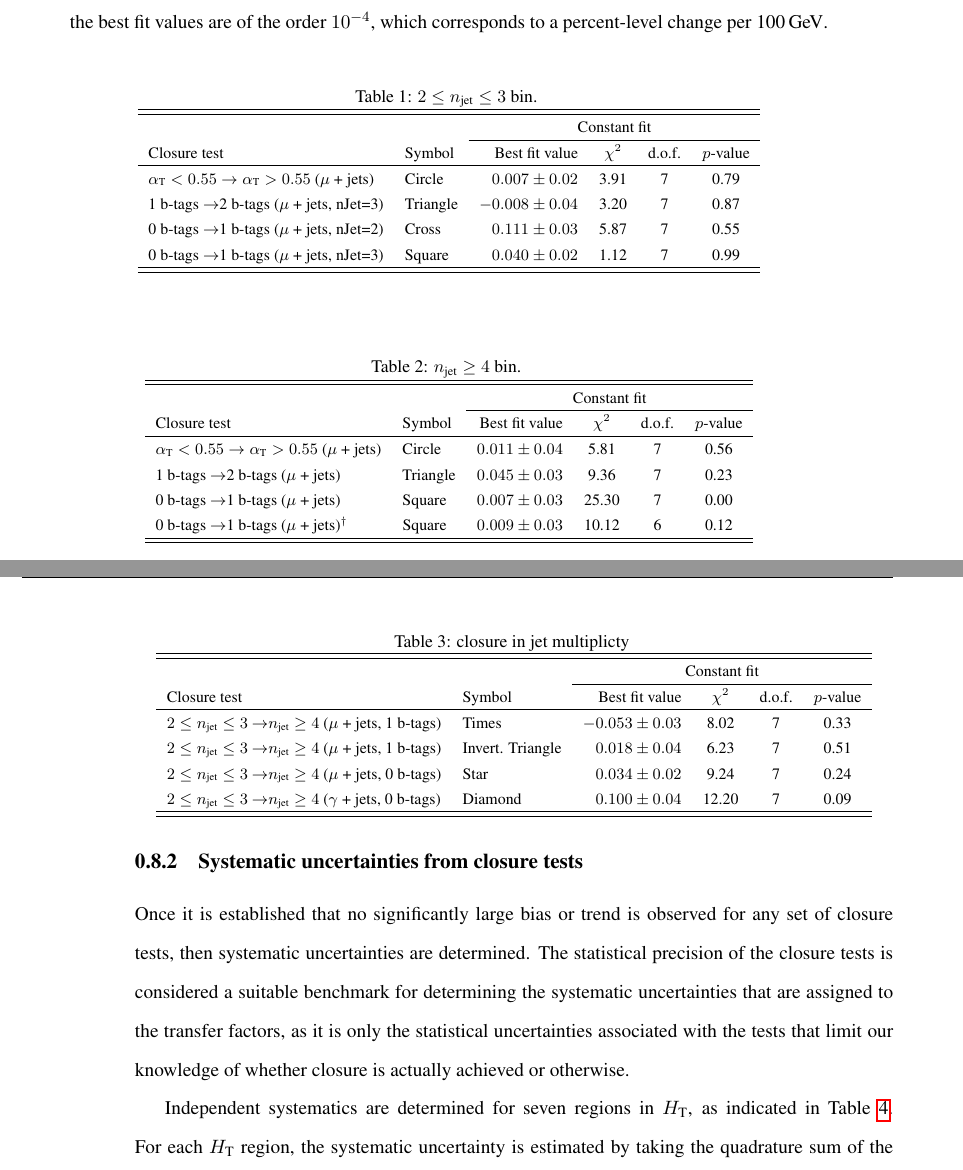
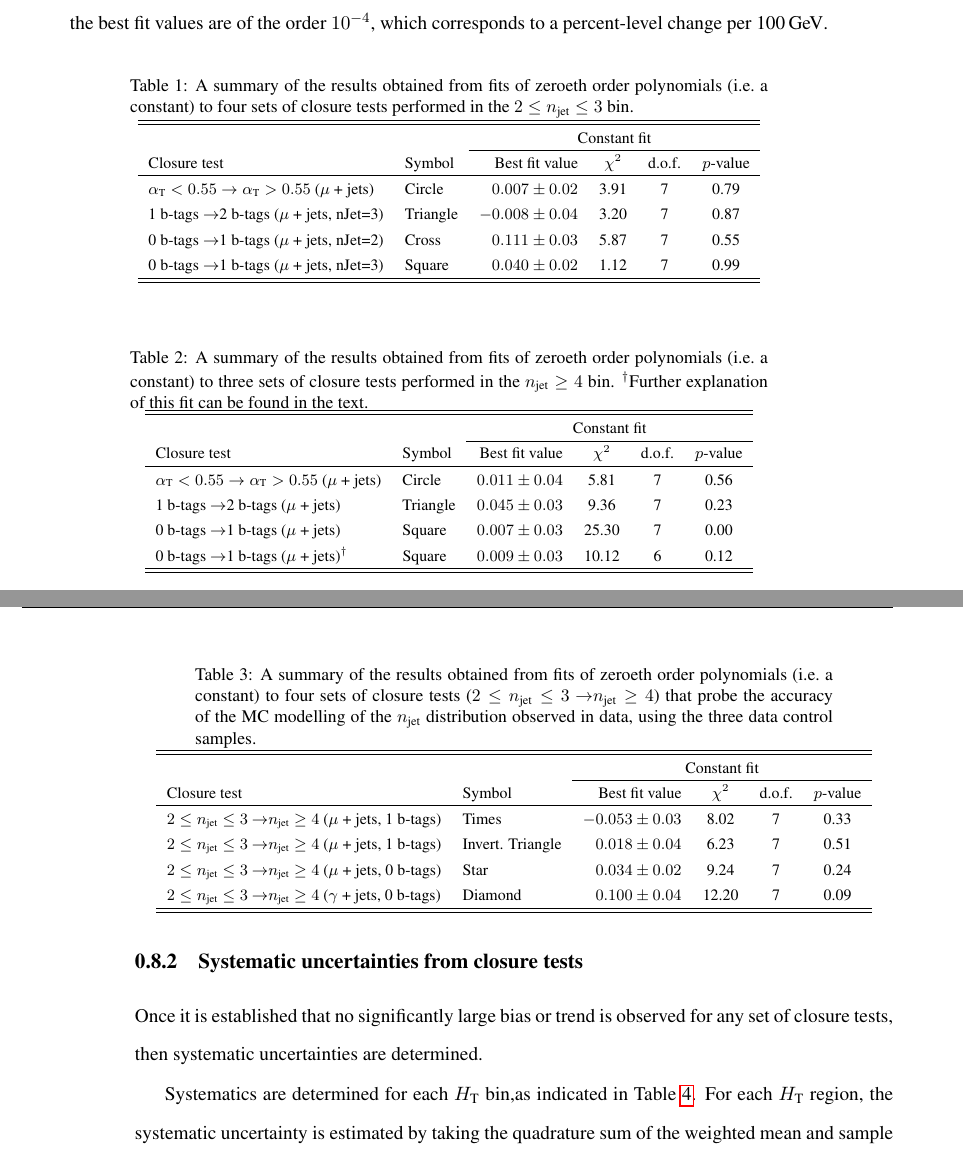
Before and after one commit to yeshaq/thesis, a LaTeX document (alphaT.tex, which reads systematics.tex): two parts of pages 15 and 16 of 35, joined at a grey line, cut so that both start at the same text. Compiled offline with pdfLaTeX.

Commit message:
90 percent done

```diff
--- a/systematics.tex
+++ b/systematics.tex
@@ -126,7 +120,9 @@ order $10^{-4}$, which corresponds to a percent-level change per
 %\scalht-independent.
 
 \begin{table}[!h]
-  \caption{\njetlow bin. }
+  \caption{A summary of the results obtained from fits of zeroeth
+    order polynomials (\ie a constant) to four sets of closure tests
+    performed in the \njetlow bin.}
   \label{tab:syst-fits-le3j}
   \centering
   \footnotesize
@@ -147,7 +143,10 @@ order $10^{-4}$, which corresponds to a percent-level change per
 \end{table}
 
 \begin{table}[!h]
-  \caption{\njethigh bin. }
+  \caption{A summary of the results obtained from fits of zeroeth
+    order polynomials (\ie a constant) to three sets of closure tests
+    performed in the \njethigh bin. $^{\dag} $Further explanation of this
+    fit can be found in the text.}
   \label{tab:syst-fits-ge4j}
   \centering
   \footnotesize
@@ -168,7 +167,11 @@ order $10^{-4}$, which corresponds to a percent-level change per
 \end{table}
 
 \begin{table}[!h]
-  \caption{closure in jet multiplicty }
+  \caption{A summary of the results obtained from fits of zeroeth
+    order polynomials (\ie a constant) to four sets of closure tests
+    (\njetlow \ra \njethigh) that probe the accuracy of the MC
+    modelling of the \njet distribution observed in data, using the
+    three data control samples. }
   \label{tab:syst-fits-njet}
   \centering
   \footnotesize
@@ -194,18 +197,13 @@ order $10^{-4}$, which corresponds to a percent-level change per
 
 Once it is established that no significantly large bias or trend is
 observed for any set of closure tests, then systematic uncertainties
-are determined. The statistical precision of the closure tests is
-considered a suitable benchmark for determining the systematic
-uncertainties that are assigned to the transfer factors, as it is only
-the statistical uncertainties associated with the tests that limit our
-knowledge of whether closure is actually achieved or otherwise.
+are determined.
 
-Independent systematics are determined for seven regions in \scalht,
-as indicated in Table~\ref{tab:syst-values}. For each \scalht region,
-the systematic uncertainty is estimated by taking the quadrature sum
-of the weighted mean and sample variance for the closure tests within
-the given \scalht region. This procedure yields the values quoted in
-Table~\ref{tab:syst-values}.
+Systematics are determined for each \scalht bin,as indicated in
+Table~\ref{tab:syst-values}. For each \scalht region, the systematic
+uncertainty is estimated by taking the quadrature sum of the weighted
+mean and sample variance for the closure tests within the given \scalht region.
+This procedure yields the values quoted in Table~\ref{tab:syst-values}.
 
 The effect of uncertainties related to the modelling of b-quark jets
 in simulation on the transfer factors is found to be negligible, at
```
Also changed, not shown: systematics.tex (69 more changed lines).
